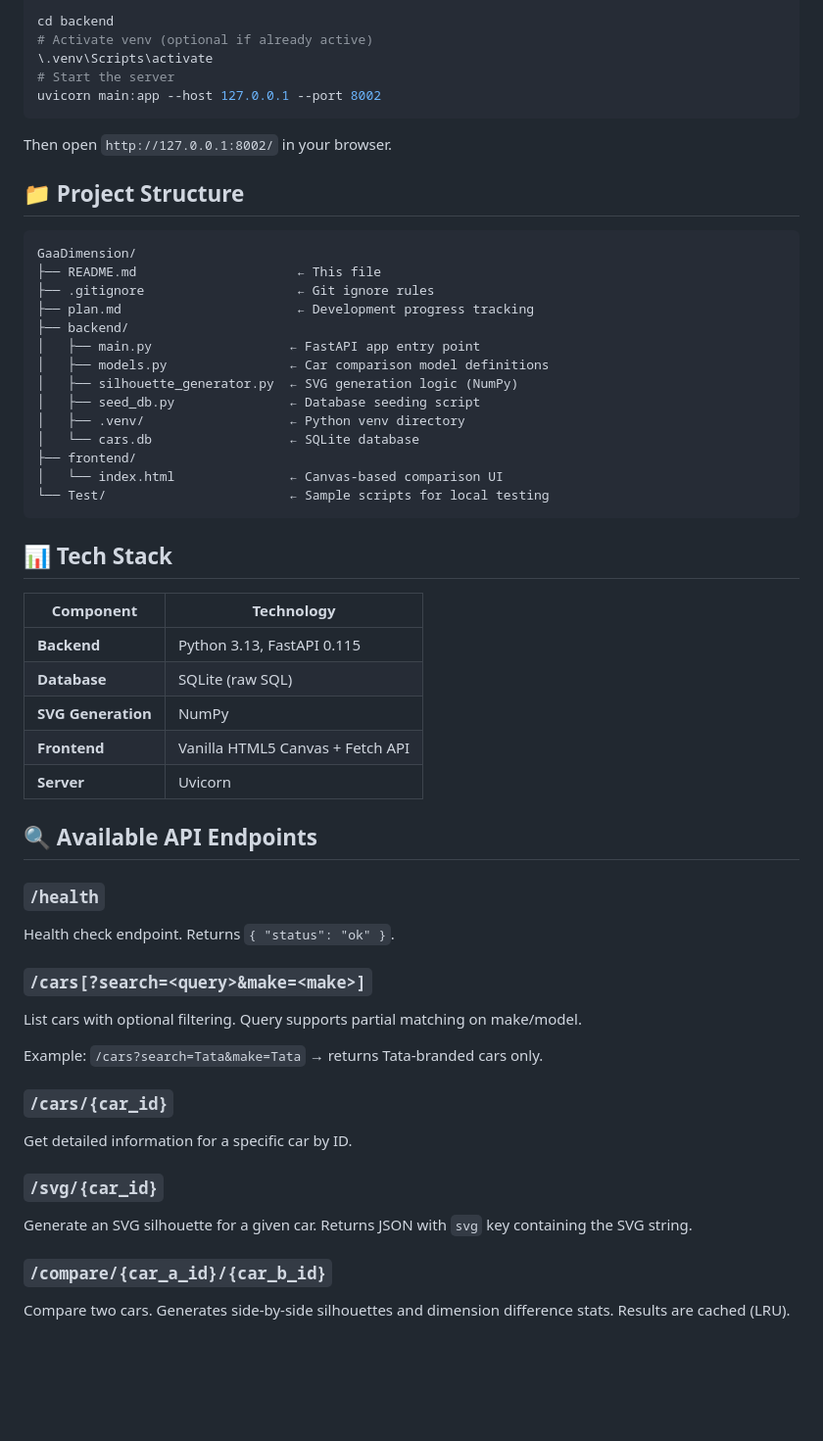
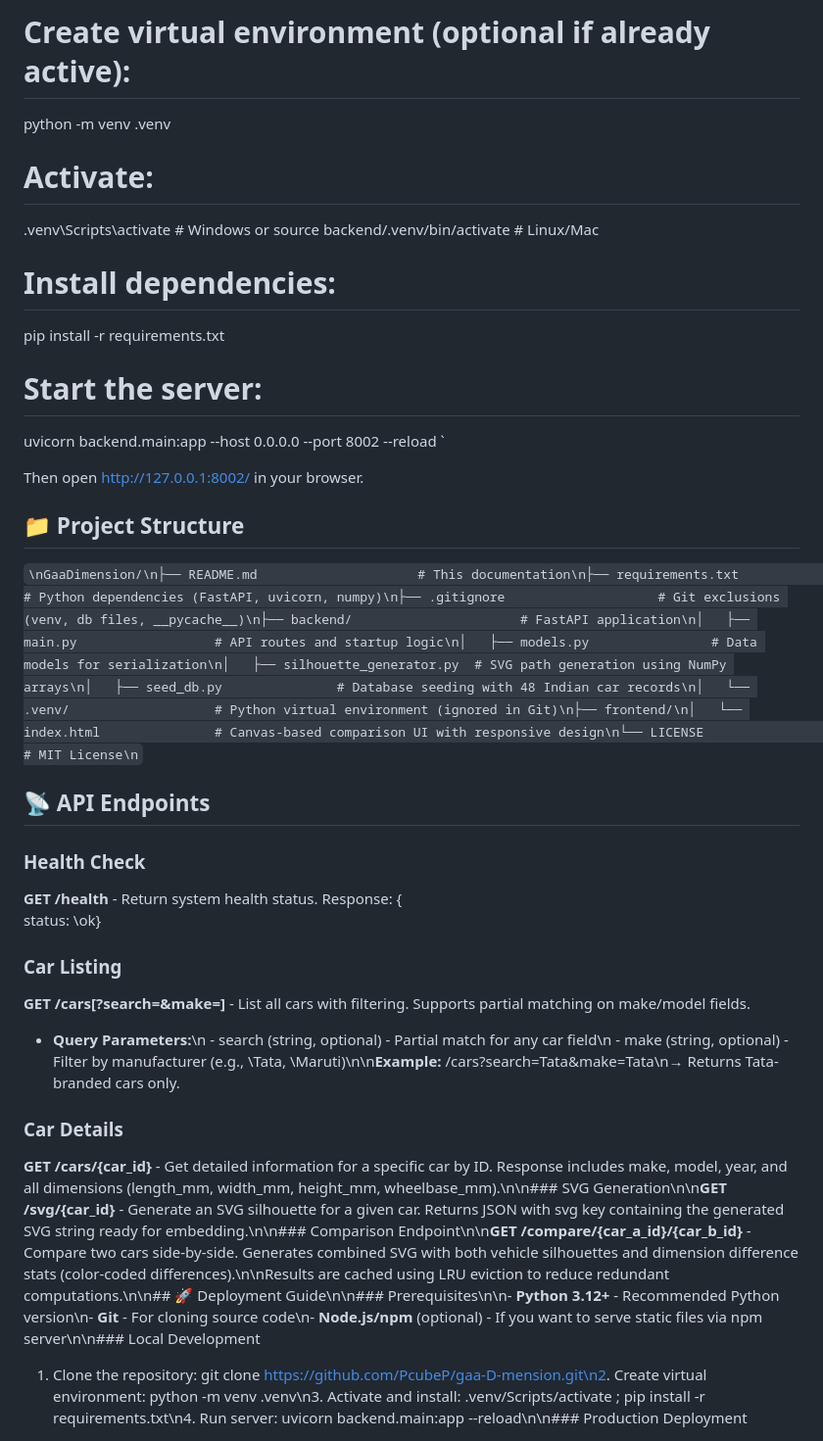
Before and after one commit to PcubeP/gaa-D-mension, a Markdown page: README.md, the part around one of its changes. Shown at 98% size. Drawn GitHub-style; blank space fills up the shorter version.

````diff
--- a/README.md
+++ b/README.md
@@ -28,58 +28,39 @@
 
-cd backend
-# Activate venv (optional if already active)
-\.venv\Scripts\activate
-# Start the server
-uvicorn main:app --host 127.0.0.1 --port 8002
-```
+# Create virtual environment (optional if already active):
+python -m venv .venv
 
-Then open `http://127.0.0.1:8002/` in your browser.
+# Activate:
+.venv\Scripts\activate  # Windows or source backend/.venv/bin/activate  # Linux/Mac
+
+# Install dependencies:
+pip install -r requirements.txt
+
+# Start the server:
+uvicorn backend.main:app --host 0.0.0.0 --port 8002 --reload
+`
+
+Then open [http://127.0.0.1:8002/](http://127.0.0.1:8002/) in your browser.
 
 ## 📁 Project Structure
 
-```
-GaaDimension/
-├── README.md                     ← This file
-├── .gitignore                    ← Git ignore rules
-├── plan.md                       ← Development progress tracking
-├── backend/
-│   ├── main.py                  ← FastAPI app entry point
-│   ├── models.py                ← Car comparison model definitions
-│   ├── silhouette_generator.py  ← SVG generation logic (NumPy)
-│   ├── seed_db.py               ← Database seeding script
-│   ├── .venv/                   ← Python venv directory
-│   └── cars.db                  ← SQLite database
-├── frontend/
-│   └── index.html               ← Canvas-based comparison UI
-└── Test/                        ← Sample scripts for local testing
-```
+`\nGaaDimension/\n├── README.md                     # This documentation\n├── requirements.txt              # Python dependencies (FastAPI, uvicorn, numpy)\n├── .gitignore                    # Git exclusions (venv, db files, __pycache__)\n├── backend/                      # FastAPI application\n│   ├── main.py                  # API routes and startup logic\n│   ├── models.py                # Data models for serialization\n│   ├── silhouette_generator.py  # SVG path generation using NumPy arrays\n│   ├── seed_db.py               # Database seeding with 48 Indian car records\n│   └── .venv/                   # Python virtual environment (ignored in Git)\n├── frontend/\n│   └── index.html               # Canvas-based comparison UI with responsive design\n└── LICENSE                      # MIT License\n`
 
-## 📊 Tech Stack
+## 📡 API Endpoints
 
-| Component | Technology |
-|-----------|------------|
-| **Backend** | Python 3.13, FastAPI 0.115 |
-| **Database** | SQLite (raw SQL) |
-| **SVG Generation** | NumPy |
-| **Frontend** | Vanilla HTML5 Canvas + Fetch API |
-| **Server** | Uvicorn |
+### Health Check
 
-## 🔍 Available API Endpoints
+**GET /health** - Return system health status. Response: {\
+status\: \ok\}
 
-### `/health`
-Health check endpoint. Returns `{ "status": "ok" }`.
+### Car Listing
 
-### `/cars[?search=<query>&make=<make>]`
-List cars with optional filtering. Query supports partial matching on make/model.
+**GET /cars[?search=<query>&make=<make>]** - List all cars with filtering. Supports partial matching on make/model fields.
 
-Example: `/cars?search=Tata&make=Tata` → returns Tata-branded cars only.
+- **Query Parameters:**\n  - search (string, optional) - Partial match for any car field\n  - make (string, optional) - Filter by manufacturer (e.g., \Tata\, \Maruti\)\n\n**Example:** /cars?search=Tata&make=Tata\n→ Returns Tata-branded cars only.
 
-### `/cars/{car_id}`
-Get detailed information for a specific car by ID.
+### Car Details
 
-### `/svg/{car_id}`
-Generate an SVG silhouette for a given car. Returns JSON with `svg` key containing the SVG string.
+**GET /cars/{car_id}** - Get detailed information for a specific car by ID. Response includes make, model, year, and all dimensions (length_mm, width_mm, height_mm, wheelbase_mm).\n\n### SVG Generation\n\n**GET /svg/{car_id}** - Generate an SVG silhouette for a given car. Returns JSON with svg key containing the generated SVG string ready for embedding.\n\n### Comparison Endpoint\n\n**GET /compare/{car_a_id}/{car_b_id}** - Compare two cars side-by-side. Generates combined SVG with both vehicle silhouettes and dimension difference stats (color-coded differences).\n\nResults are cached using LRU eviction to reduce redundant computations.\n\n## 🚀 Deployment Guide\n\n### Prerequisites\n\n- **Python 3.12+** - Recommended Python version\n- **Git** - For cloning source code\n- **Node.js/npm** (optional) - If you want to serve static files via npm server\n\n### Local Development
 
-### `/compare/{car_a_id}/{car_b_id}`
-Compare two cars. Generates side-by-side silhouettes and dimension difference stats. Results are cached (LRU).
+1. Clone the repository: git clone https://github.com/PcubeP/gaa-D-mension.git\n2. Create virtual environment: python -m venv .venv\n3. Activate and install: .venv/Scripts/activate ; pip install -r requirements.txt\n4. Run server: uvicorn backend.main:app --reload\n\n### Production Deployment
 
````
Also changed, not shown: other parts of README.md (+17 -35 lines).
